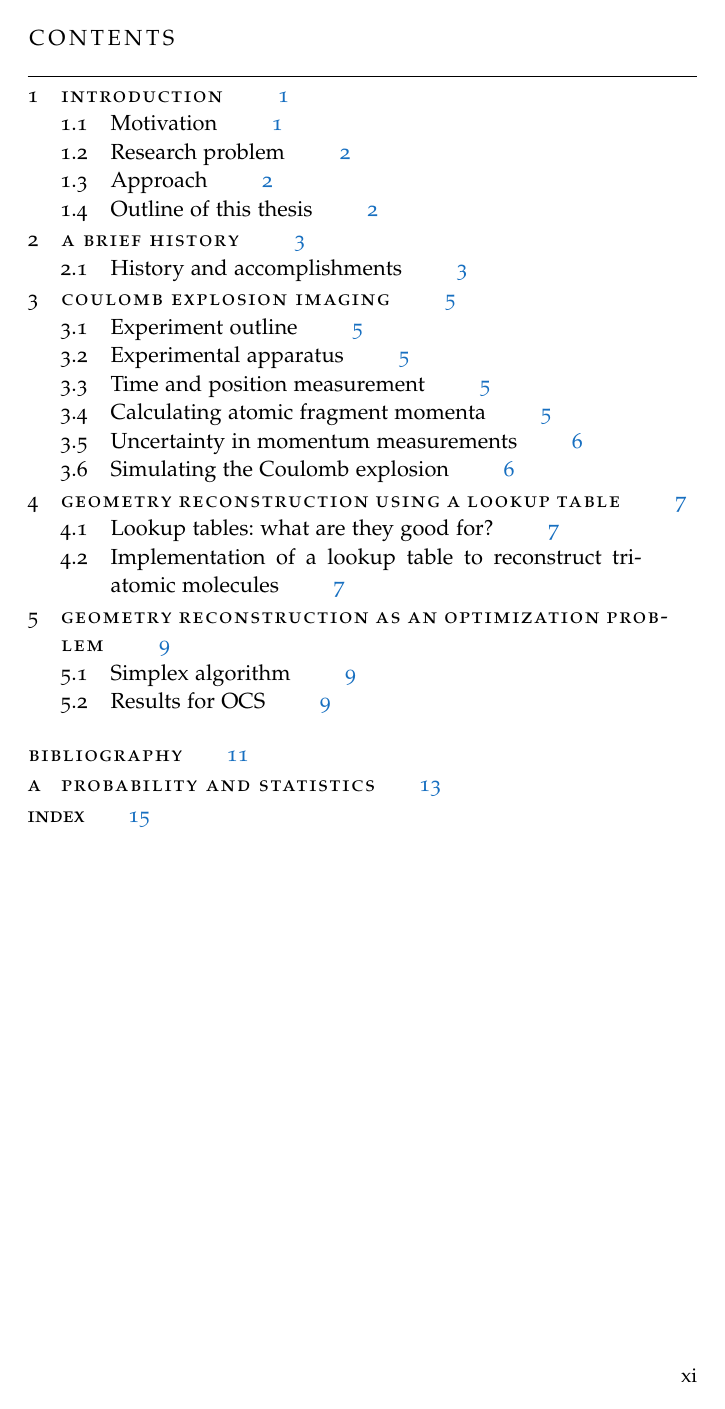
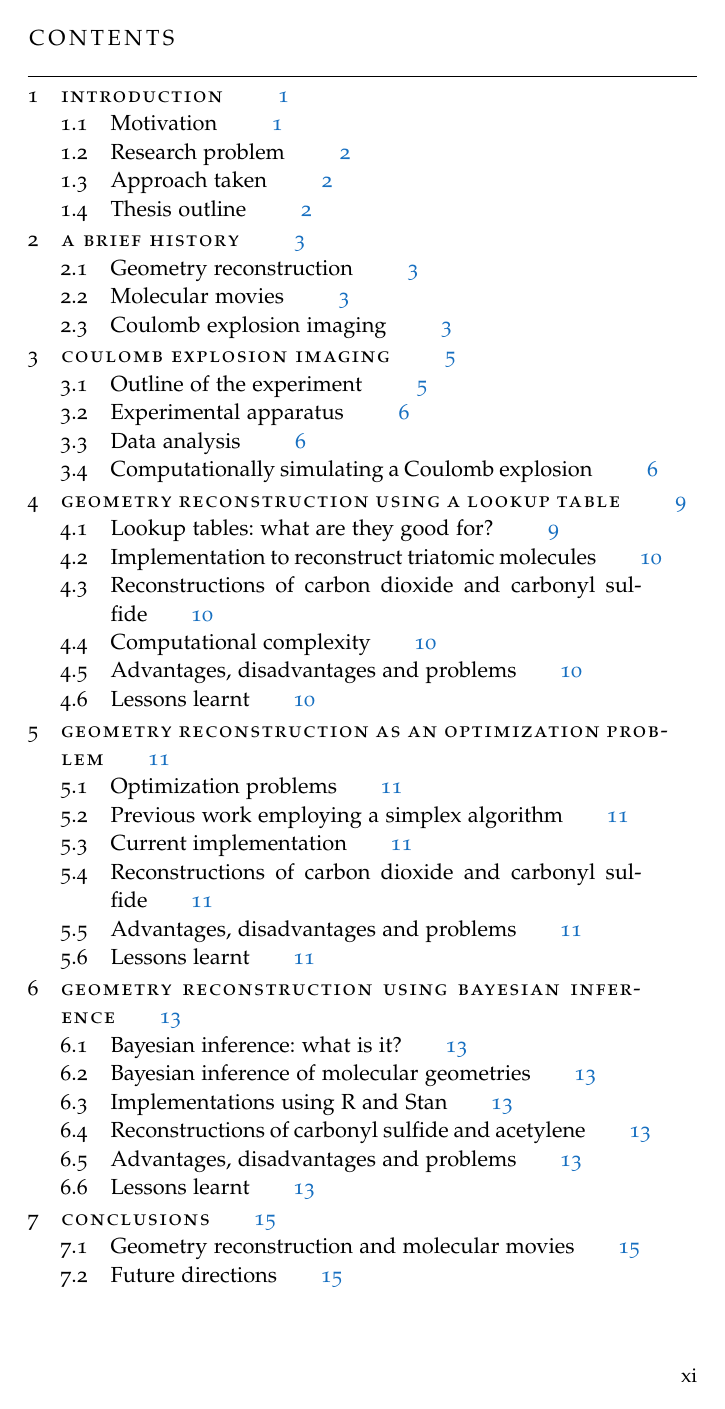
Before and after one commit to ali-ramadhan/msc-thesis, a LaTeX thesis (msc-thesis.tex, which reads Appendices/Statistics.tex, Chapters/BayesianInference.tex, Chapters/CEI.tex): page 11 of 27 before the commit and page 11 of 37 after it. The pictures show the PDF file msc-thesis.pdf that the author committed with the source.

Commit message:
Outlined the chapters and sections.

```diff
--- a/Chapters/Statistics.tex
+++ b/Appendices/Statistics.tex
@@ -1,4 +1,3 @@
 % If problems with the headers: get headings in appendix etc. right
 %\markboth{\spacedlowsmallcaps{Appendix}}{\spacedlowsmallcaps{Appendix}}
 
-\chapter{Probability and statistics}
--- /dev/null
+++ b/Chapters/BayesianInference.tex
@@ -0,0 +1,13 @@
+\chapter{Geometry reconstruction using Bayesian inference}\label{ch:bayesian}
+
+\section{Bayesian inference: what is it?}
+
+\section{Bayesian inference of molecular geometries}
+
+\section{Implementations using R and Stan}
+
+\section{Reconstructions of carbonyl sulfide and acetylene}
+
+\section{Advantages, disadvantages and problems}
+
+\section{Lessons learnt}
--- a/Chapters/CEI.tex
+++ b/Chapters/CEI.tex
@@ -1,6 +1,8 @@
 \chapter{Coulomb explosion imaging}\label{ch:CEI}
 
-\section{Experiment outline}
+\minitoc% Creating an actual minitoc
+
+\section{Outline of the experiment}
 
 \subsection{Pump-probe Coulomb explosion imaging}
 In pump-probe Coulomb explosion imaging (CEI) one ultrashort laser pulse is split into two pulses through the use an asymmetric beamsplitter. One of the pulses, the pump pulse, is usually much weaker than the other, the probe pulse. A time delay $\tau$ between the pulses is then created such that the pump pulse goes first and the probe pulse second. The job of the pump pulse will be to initiate some change in the molecule. One example could include an isomerization of the molecule. Thus the pump pulse ``pumps'' the molecule into some excited state. The job of the powerful probe pulse is to engulf the molecule in an intense enough laser field such that multiple electrons are stripped off of it. The molecule's individual atoms are left in a highly-charged state and begin to behave as individual point charges in a purely Coulombic potential. The entire process occurs in the presence of a constant electric field and so the positively-charged ions all accelerate upwards towards a time- and position-sensitive detector. Thus the probe pulse allows for the ``probing'' of the excited state.
@@ -9,7 +11,8 @@ In pump-probe Coulomb explosion imaging (CEI) one ultrashort laser pulse is spli
 
 \section{Experimental apparatus}
 
-\section{Time and position measurement}
+\section{Data analysis}
+\subsection{Time and position measurement}
 The position is then calculated using
 
 \begin{equation}
@@ -17,9 +20,7 @@ x = \frac{Q_1 + Q_2}{Q_1 + Q_2 + Q_3 + Q_4} ,\quad
 y = \frac{Q_1 + Q_3}{Q_1 + Q_2 + Q_3 + Q_4}
 \end{equation}
 
-% \subsubsection{Delay line anode}
-
-\section{Calculating atomic fragment momenta}
+\subsection{Calculating the atomic fragments' momenta}
 The components of the three-dimensional momentum vector $\mathbf{p} = (p_x,p_y,p_z)$ for each atom are then calculated as
 
 \begin{equation}
@@ -28,14 +29,14 @@ p_y = \frac{m(y-y_0)}{t} ,\;
 p_z = \frac{qV}{2\ell} \left( \frac{t_0^2 - t^2}{t} \right)
 \end{equation}
 
-\section{Uncertainty in momentum measurements}
+\subsection{Measurement uncertainty in the momenta}
 For any relation $f = f(x_1, x_2, \dots, x_n)$, assuming independent variables, the absolute uncertainty in $f$ is
 
 \begin{equation}
 df = \sqrt{\sum_{i=1}^{n} \left( \frac{\partial f}{\partial x_i} dx_i \right)^2}
 \end{equation}
 
-\section{Simulating the Coulomb explosion}
+\section{Computationally simulating a Coulomb explosion}
 To simulate an explosion of a molecule containing $n$ atoms, we must solve the classical equations of motion for each ion right after the explosion. We choose to use Hamiltonian mechanics here to acquire a system of first-order differential equations which may be easily solved by numerical methods such as the ubiquitous fourth-order Runge-Kutta. Assuming a purely electromagnetic potential for each ion, the Hamiltonian of the molecular system is
 \begin{equation}
 \mathcal{H}(\mathbf{r}_i, \mathbf{p}_i, t) = \sum_{i=1}^n \frac{\mathbf{p}_i^2}{2m_i} + \frac{1}{4\pi\epsilon_0}\sum_{\substack{\lbrace i,j\rbrace\\ i \ne j}} \frac{q_iq_j}{|\mathbf{r}_i-\mathbf{r}_j|}
--- /dev/null
+++ b/Chapters/Conclusion.tex
@@ -0,0 +1,4 @@
+\chapter{Conclusions}\label{ch:conclusion}
+
+\section{Geometry reconstruction and molecular movies}
+\section{Future directions}
--- a/Chapters/History.tex
+++ b/Chapters/History.tex
@@ -1,16 +1,21 @@
 \chapter{A brief history}\label{ch:history}
 
-\section{History and accomplishments}
+\section{Geometry reconstruction}
+
+\section{Molecular movies}
+% \subsection{Molecular movies in momentum-space}
+% \subsection{Laser-induced electron diffraction}
+% \subsection{Femtosecond X-ray scattering}
+% \subsection{In the biological sciences}
+
+\section{Coulomb explosion imaging}
+
 The idea that Coulomb explosion imaging could be used to produce so-called molecular movies has permeated the literature ever since the technique's emergence. The goal of observing
 
-\subsection{Coulomb explosion imaging}
 CEI was first performed by \citet{Vager89} whereby the Coulomb explosion was initiated by passing the molecule through a thin carbon film at high velocities.
 
 There exist other methods of initiating CEI, among them thin foils, free-electron lasers, highly-charged ion impact, single X-ray photons from a synchrotron source.
 
-\subsubsection{Molecular movies in momentum-space}
-
-\subsubsection{Geometry reconstruction}
 \index{Classical imaging formula}
 \index{Coulomb explosion imaging!Classical imaging formula}
 Surprisingly, an attempt was made to arrive at an analytical solution for calculating geometries from measured momentum data. \citet{Nagaya04} \marginpar{They seem to have worked hard to find an analytical solution but their unsaid conclusion seems to be that it is an intractable problem and their group went silent on this problem.} are able to derive so-called classical imaging formulas giving the position wavefunction squared for the Coulomb explosion of a diatomic molecule and a linear triatomic molecule (the cases of symmetric and asymmetric Coulomb explosion are treated).
--- a/Chapters/Introduction.tex
+++ b/Chapters/Introduction.tex
@@ -10,9 +10,9 @@ The method involves shooting a molecule in a vacuum chamber with two laser pulse
 \section{Research problem}
 Determining these geometries is a computationally difficult task. Almost every study dodges the problem entirely and relies on the momentum vectors to infer information about the geometries. The momentum vectors carry a lot of information but that is certainly not the structural imaging promised by Coulomb explosion imaging that is talked about. It also does not capture all the dynamics possible. When geometry reconstruction is done, it is usually done in a hand wavy way that sidesteps the nuances of the problem and ignores uncertainty, rendering it unreliable. I am working on a rigorous method to perform the geometry reconstruction that may be used (and improved) by my group and others.
 
-\section{Approach}
+\section{Approach taken}
 We are only interested in the molecular geometry, i.e. the relative positions of the atoms, not the absolute position of every atom. This reduces the dimensionality of our problem from $3n$ to $3n-6$ in both the geometry $\mathbf{g}$ and momentum vector $\mathbf{p}$. The geometry ``vector'' $\mathbf{g} \in \mathbb{R}^{3n-6}$ contains the molecule's bond lengths and bond angles, and the momentum ``vector'' $\mathbf{p} \in \mathbb{R}^{3n-6}$is a concatenation of momentum values in a specific convention. They both do not transform like vectors.
 
-\section{Outline of this thesis}
+\section{Thesis outline}
 
 To find the initial geometry $\mathbf{g}_0$ that produced the measured asymptotic momentum $\mathbf{p}_\infty$, we make use of the fact that simulating the Coulomb explosion forward in time is easy. Let $\mathbf{p}(\mathbf{g}) : \mathbb{R}^{3n-6} \rightarrow \mathbb{R}^{3n-6}$ map an initial geometry $\mathbf{g}$ onto the asymptotic momentum vector $\mathbf{p}_\infty$ such a geometry produces upon Coulomb explosion. It simulates the explosion forwards in time by solving a set of $6n-12$ coupled first-order ODEs. Then casting this as an optimization problem, we seek the geometry $\mathbf{g}$ that minimizes the objective function $\left\| \mathbf{p}(\mathbf{g}) - \mathbf{p}_\infty \right\|_2^2$.
--- a/Chapters/LookupTable.tex
+++ b/Chapters/LookupTable.tex
@@ -7,4 +7,13 @@ Having destroyed a molecule and measured the momentum of each of its atomic frag
 \index{Geometry reconstruction!Lookup table}
 In this approach, many Coulomb explosions are simulated for a wide variety of structures, and the resulting momentum vectors from each simulation are stored. Thus you have a mapping from molecular structures to momentum vectors. To determine the structure belonging to a certain set of observed momentum vectors, you simply read the table in reverse. This approach is simple to implement, very quick by design, and front-loads the computation which may be desirable for large data sets. However, of course, it has an exponential time and space complexity $\mathcal{O}(e^{3N-6})$ where $N$ is the number of atoms.
 
+% Implementation (+ extra convergence cube)
 \section{Implementation to reconstruct triatomic molecules}
+
+\section{Reconstructions of carbon dioxide and carbonyl sulfide}
+
+\section{Computational complexity}
+
+\section{Advantages, disadvantages and problems}
+
+\section{Lessons learnt}
--- a/Chapters/Optimization.tex
+++ b/Chapters/Optimization.tex
@@ -2,10 +2,16 @@
 
 Much progress was made over the lookup table by treating the geometry reconstruction problem as a constrained nonlinear convex optimization such that MATLAB's \texttt{fmincon} function an be relied on. It relies on trust regions and uses an interior-point algorithm. This worked especially well in the case of triatomic molecules however four-atom systems proved incredibly difficult to tackle here. This was due to the exponential increase in the number of saddle points with dimensionality \marginpar{Recall that triatomic molecules have three degrees of freedom resulting in a problem of dimension 3 while four-atom systems have six. That is, $3N+6$ for an $N$-atom system.} making the problem highly non-convex and unsuitable for \texttt{fmincon}.
 
-\section{Simplex algorithm}
-
+\section{Optimization problems}
+\section{Previous work employing a simplex algorithm}
 \index{Simplex algorithm}
 \index{Geometry reconstruction!Simplex algorithm}
 \citet{Brichta09} proposed the reconstruction of small triatomic molecules using a simplex algorithm. Unfortunately they only report on the reconstruction of molecular structures based on simulated data for carbon dioxide and formaldehyde. I could not use this algorithm to find the geometries of CO2 or OCS from real data.
 
-\section{Results for OCS}
+\section{Current implementation}
+
+\section{Reconstructions of carbon dioxide and carbonyl sulfide}
+
+\section{Advantages, disadvantages and problems}
+
+\section{Lessons learnt}
```
Also changed, not shown: Appendices/Optimization.tex (added, +43 -0 lines), FrontBackmatter/Contents.tex (+5 -0 lines), classicthesis-config.tex (+2 -0 lines), msc-thesis.tex (+4 -5 lines), msc-thesis.pdf, Appendices/Statistics.tex (11 more changed lines), Chapters/History.tex (4 more changed lines).
